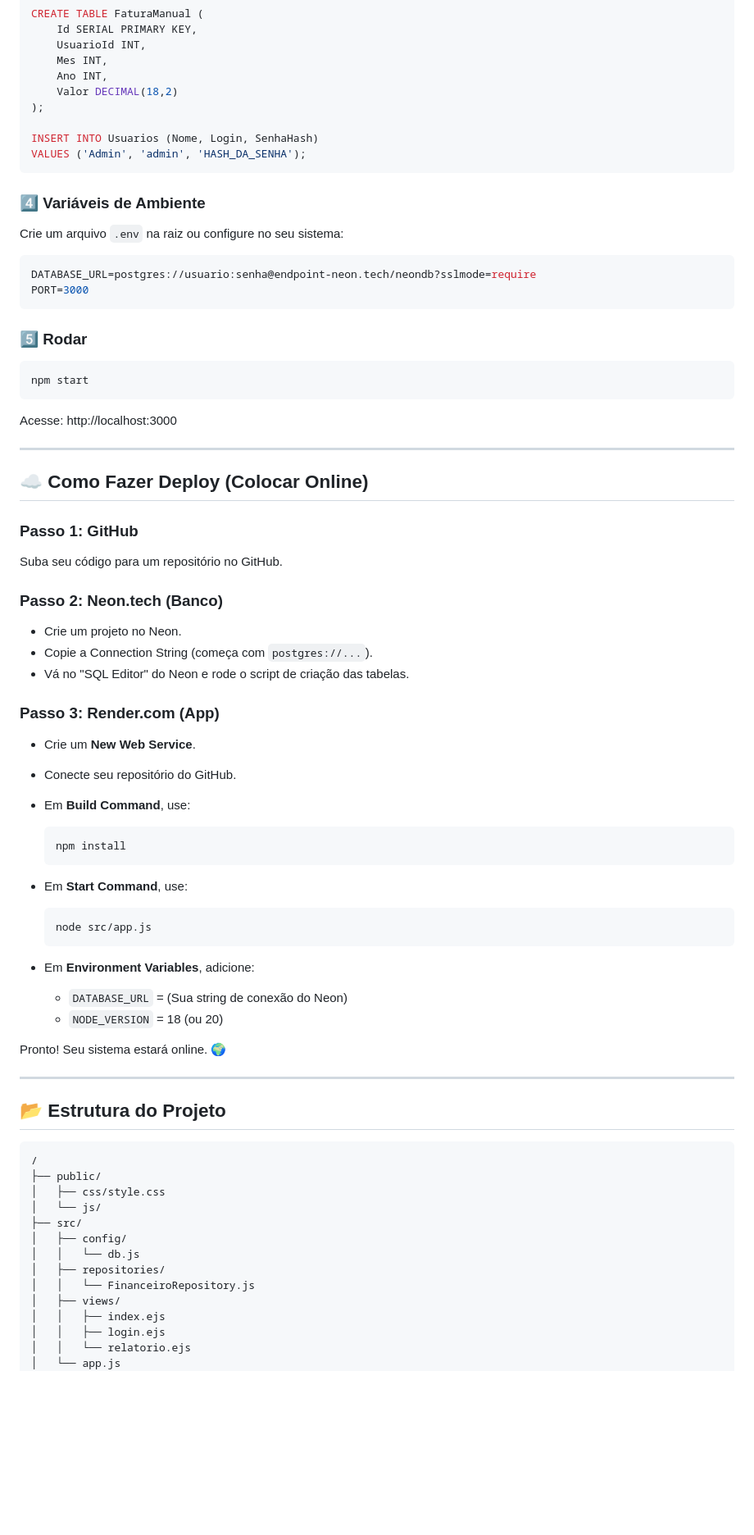
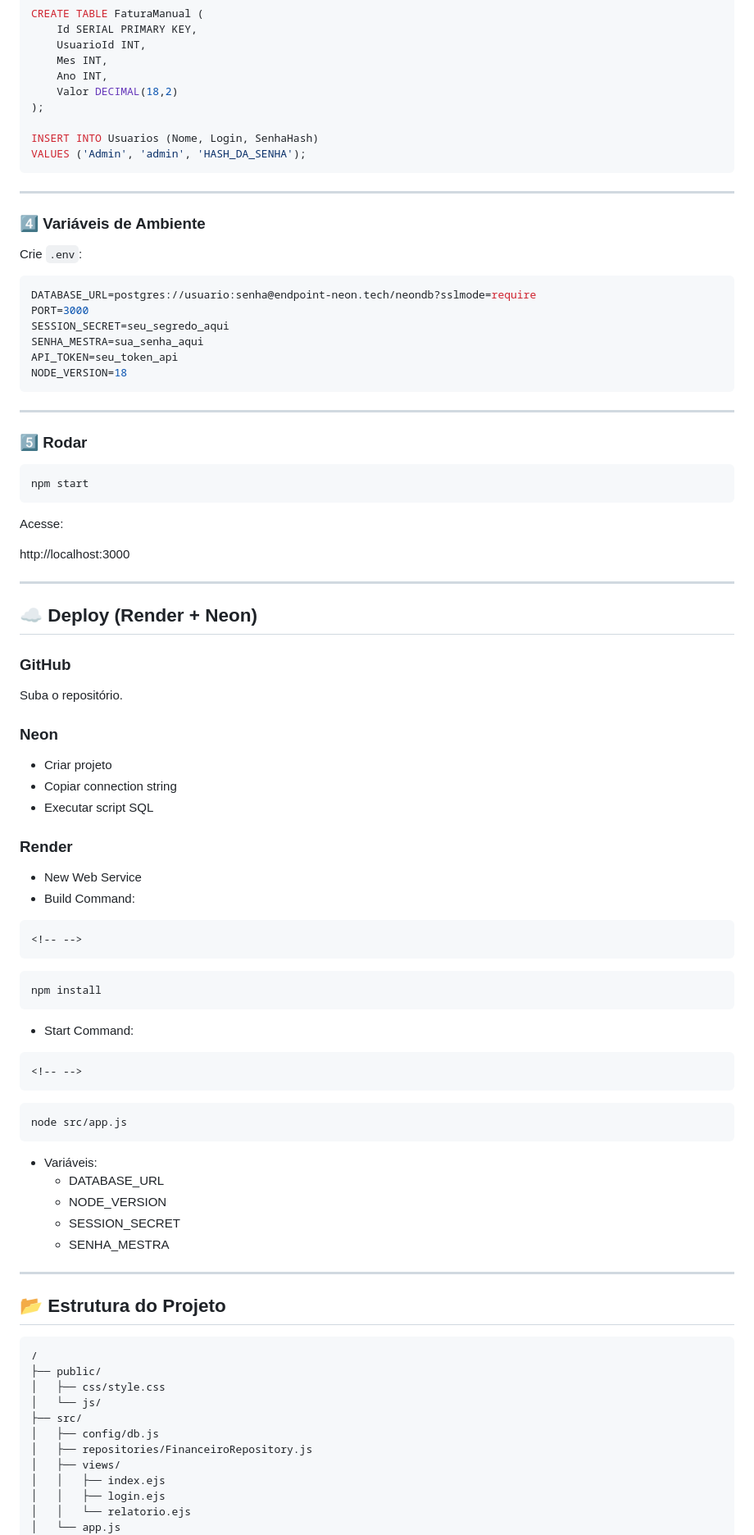
Before and after one commit to dougllassillva27/contas-a-pagar2, a Markdown page: README.md, the part around one of its changes. Shown at 82% size. GitHub-like rendering; blank space fills up the shorter version.

````diff
--- a/README.md
+++ b/README.md
@@ -149,14 +183,22 @@ INSERT INTO Usuarios (Nome, Login, SenhaHash)
 VALUES ('Admin', 'admin', 'HASH_DA_SENHA');
 ```
 
+---
+
 ### 4️⃣ Variáveis de Ambiente
 
-Crie um arquivo `.env` na raiz ou configure no seu sistema:
+Crie `.env`:
 
 ```env
 DATABASE_URL=postgres://usuario:senha@endpoint-neon.tech/neondb?sslmode=require
 PORT=3000
+SESSION_SECRET=seu_segredo_aqui
+SENHA_MESTRA=sua_senha_aqui
+API_TOKEN=seu_token_api
+NODE_VERSION=18
 ```
+
+---
 
 ### 5️⃣ Rodar
 
@@ -164,41 +206,48 @@ PORT=3000
 npm start
 ```
 
-Acesse: http://localhost:3000
+Acesse:
+
+http://localhost:3000
 
 ---
 
-## ☁️ Como Fazer Deploy (Colocar Online)
+## ☁️ Deploy (Render + Neon)
 
-### Passo 1: GitHub
+### GitHub
 
-Suba seu código para um repositório no GitHub.
+Suba o repositório.
 
-### Passo 2: Neon.tech (Banco)
+### Neon
 
-- Crie um projeto no Neon.
-- Copie a Connection String (começa com `postgres://...`).
-- Vá no "SQL Editor" do Neon e rode o script de criação das tabelas.
+- Criar projeto
+- Copiar connection string
+- Executar script SQL
 
-### Passo 3: Render.com (App)
+### Render
 
-- Crie um **New Web Service**.
+- New Web Service
+- Build Command:
 
-- Conecte seu repositório do GitHub.
+```{=html}
+<!-- -->
+```
 
-- Em **Build Command**, use:
+    npm install
 
-      npm install
+- Start Command:
 
-- Em **Start Command**, use:
+```{=html}
+<!-- -->
+```
 
-      node src/app.js
+    node src/app.js
 
-- Em **Environment Variables**, adicione:
-  - `DATABASE_URL` = (Sua string de conexão do Neon)
-  - `NODE_VERSION` = 18 (ou 20)
-
-Pronto! Seu sistema estará online. 🌍
+- Variáveis:
+  - DATABASE_URL
+  - NODE_VERSION
+  - SESSION_SECRET
+  - SENHA_MESTRA
 
 ---
 
@@ -209,10 +258,8 @@ Pronto! Seu sistema estará online. 🌍
     │   ├── css/style.css
     │   └── js/
     ├── src/
-    │   ├── config/
-    │   │   └── db.js
-    │   ├── repositories/
-    │   │   └── FinanceiroRepository.js
+    │   ├── config/db.js
+    │   ├── repositories/FinanceiroRepository.js
     │   ├── views/
     │   │   ├── index.ejs
     │   │   ├── login.ejs
````
Also changed, not shown: other parts of README.md (+97 -55 lines).
